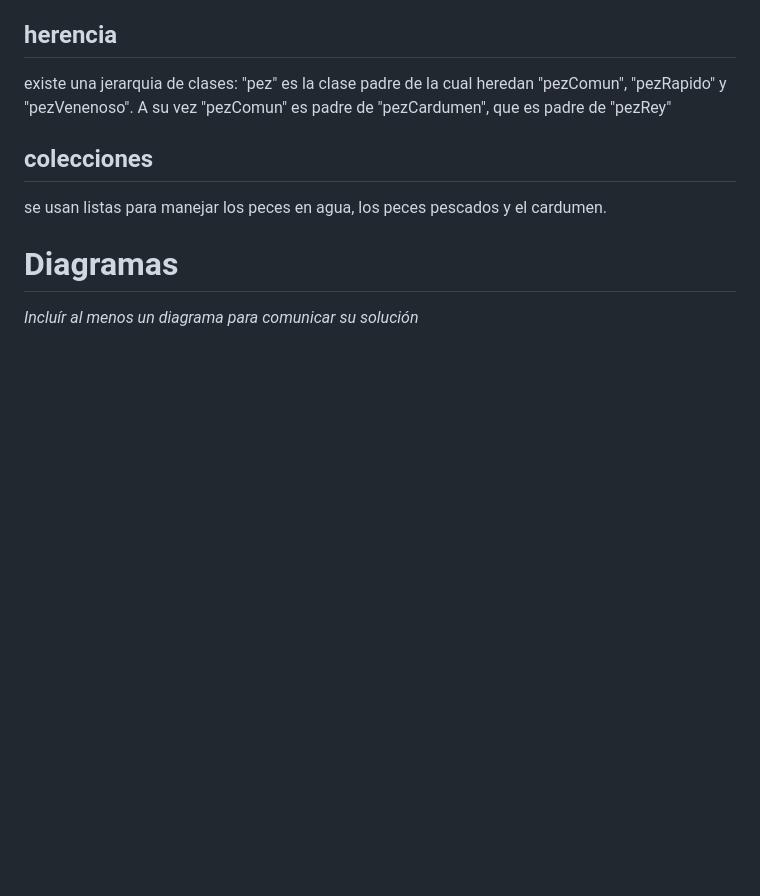
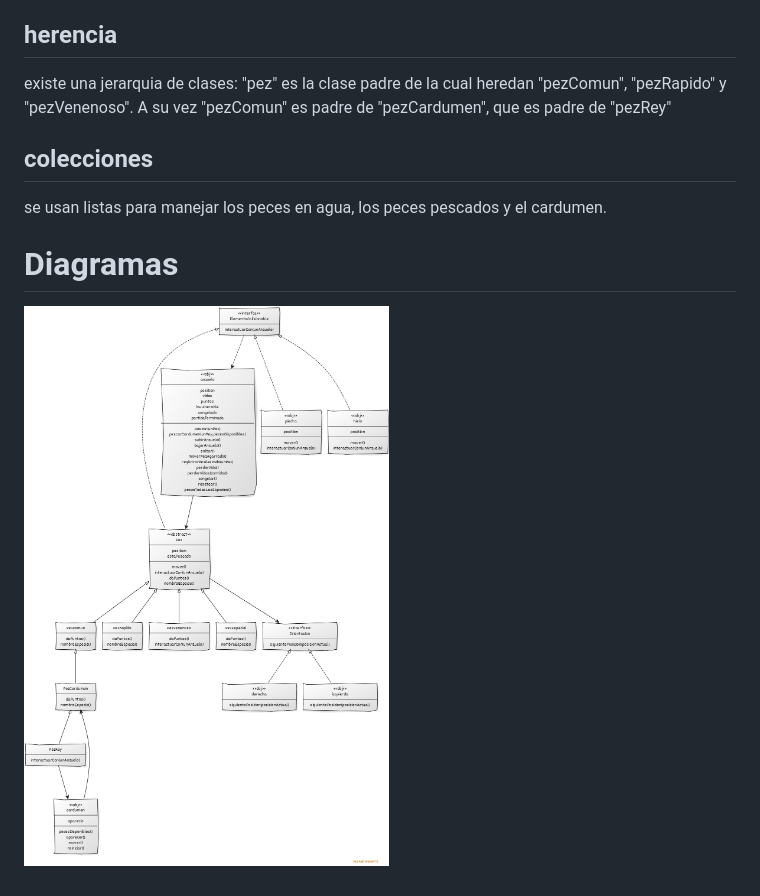
Before and after one commit to pdep-mit/tp-wg-2026-sabiduria-Wolloco, a Markdown page: explicaciones.md, the part around the change. GitHub-like rendering; pictures changed too: assets/DiagramaTP.jpg (added); blank space fills up the shorter version.

Commit message:
Agrego diagrama

```diff
--- a/explicaciones.md
+++ b/explicaciones.md
@@ -19,4 +19,4 @@ se usan listas para manejar los peces en agua, los peces pescados y el cardumen.
 
 # Diagramas
 
-*Incluír al menos un diagrama para comunicar su solución*
+![Diagrama del juego](assets/DiagramaTP.jpg)
```
